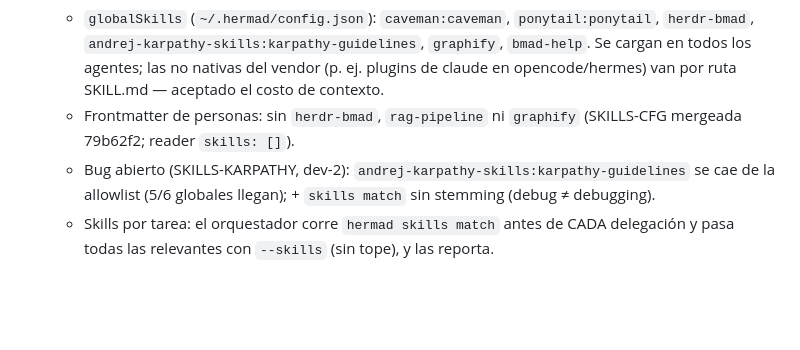
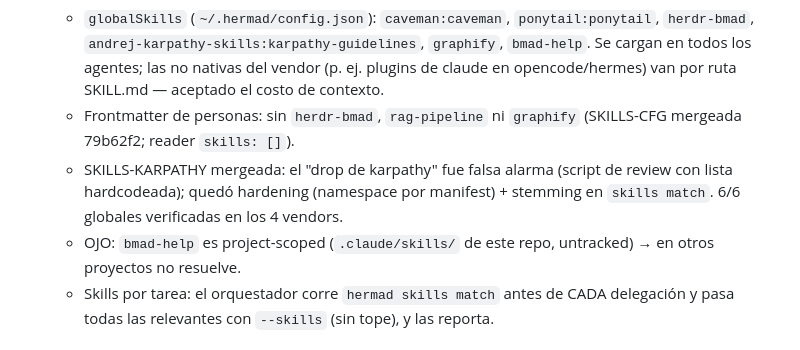
Before and after one commit to DdeDiegoA/hermad, a Markdown page: AGENTS.md, the part around the change. Rendered like a GitHub page; blank space fills up the shorter version.

Commit message:
hermad: AGENTS.md SKILLS-KARPATHY
Co-Authored-By: Claude Opus 5.5 <noreply@anthropic.com>

```diff
--- a/AGENTS.md
+++ b/AGENTS.md
@@ -64,7 +64,8 @@
 - 2026-10-04 — Configuración de skills (Diego):
   - `globalSkills` (`~/.hermad/config.json`): `caveman:caveman`, `ponytail:ponytail`, `herdr-bmad`, `andrej-karpathy-skills:karpathy-guidelines`, `graphify`, `bmad-help`. Se cargan en todos los agentes; las no nativas del vendor (p. ej. plugins de claude en opencode/hermes) van por ruta SKILL.md — aceptado el costo de contexto.
   - Frontmatter de personas: sin `herdr-bmad`, `rag-pipeline` ni `graphify` (SKILLS-CFG mergeada 79b62f2; reader `skills: []`).
-  - Bug abierto (SKILLS-KARPATHY, dev-2): `andrej-karpathy-skills:karpathy-guidelines` se cae de la allowlist (5/6 globales llegan); + `skills match` sin stemming (debug ≠ debugging).
+  - SKILLS-KARPATHY mergeada: el "drop de karpathy" fue falsa alarma (script de review con lista hardcodeada); quedó hardening (namespace por manifest) + stemming en `skills match`. 6/6 globales verificadas en los 4 vendors.
+  - OJO: `bmad-help` es project-scoped (`.claude/skills/` de este repo, untracked) → en otros proyectos no resuelve.
   - Skills por tarea: el orquestador corre `hermad skills match` antes de CADA delegación y pasa todas las relevantes con `--skills` (sin tope), y las reporta.
 
 ## Reglas del equipo
```
